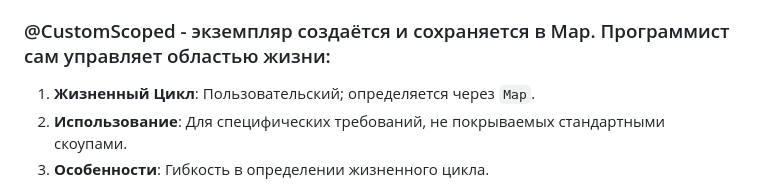
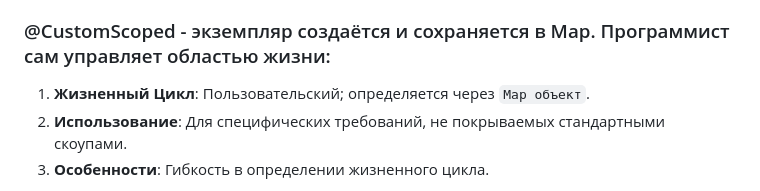
Before and after one commit to eliteSufferer/ITMO_Studies, a Markdown page: Web/mk5.md, the part around the change. GitHub-like rendering.

```diff
--- a/Web/mk5.md
+++ b/Web/mk5.md
@@ -10,7 +10,7 @@
 
 ### @CustomScoped - экземпляр создаётся и сохраняется в Map. Программист сам управляет областью жизни:
 
-1. **Жизненный Цикл**: Пользовательский; определяется через `Map`.
+1. **Жизненный Цикл**: Пользовательский; определяется через `Map объект`.
 2. **Использование**: Для специфических требований, не покрываемых стандартными скоупами.
 3. **Особенности**: Гибкость в определении жизненного цикла.
 
```
